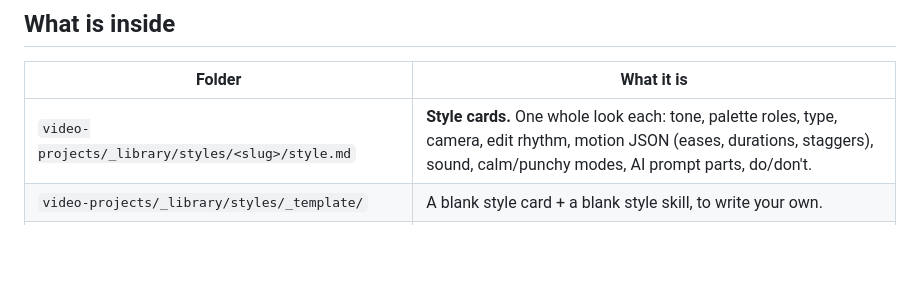
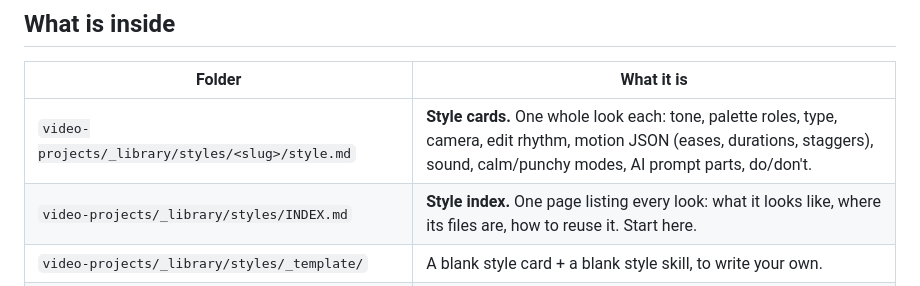
Before and after one commit to bassam1998new-ops/hyperframe, a Markdown page: README.md, the part around the change. GitHub-like rendering; blank space fills up the shorter version.

Commit message:
Add a style and skill index for the library (#1)
One page listing all nine saved looks: what each looks like, where its
card, skill, frames, kit and demo blocks live, and how to reuse it.


Claude-Session: https://claude.ai/code/session_01VE3k11DoPqw9UFVSZpemdb

Co-authored-by: Claude <noreply@anthropic.com>

```diff
--- a/README.md
+++ b/README.md
@@ -10,6 +10,7 @@ There are no projects, recordings, renders or brand files in here — only the p
 | Folder | What it is |
 |---|---|
 | `video-projects/_library/styles/<slug>/style.md` | **Style cards.** One whole look each: tone, palette roles, type, camera, edit rhythm, motion JSON (eases, durations, staggers), sound, calm/punchy modes, AI prompt parts, do/don't. |
+| `video-projects/_library/styles/INDEX.md` | **Style index.** One page listing every look: what it looks like, where its files are, how to reuse it. Start here. |
 | `video-projects/_library/styles/_template/` | A blank style card + a blank style skill, to write your own. |
 | `video-projects/_library/styles/neon-node-explainer/frames/` | Style frames for the node-explainer look (rendered from the demo blocks). Other cards list their frames, but those images are not published yet. |
 | `.claude/skills/style-<slug>/SKILL.md` | **Style skills** for Claude Code: how to build a video in that look, step by step, with the checks before you show it. |
```
Also changed, not shown: 1 other file.
